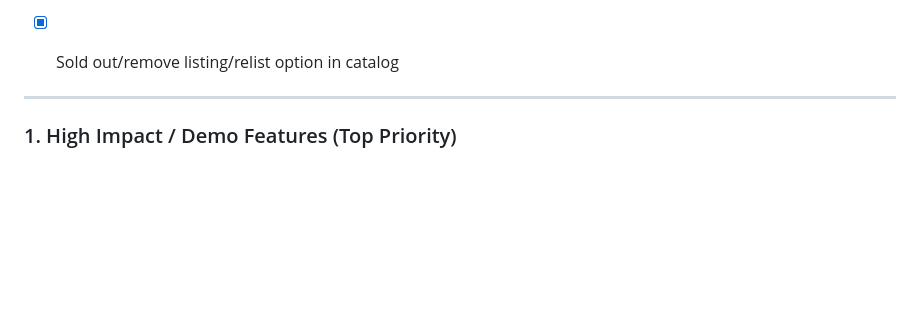
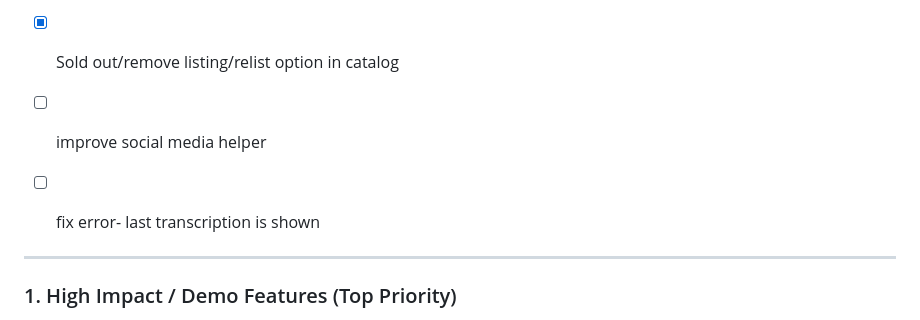
Before and after one commit to kan9667/kalasetu, a Markdown page: docs/Ideas.md, the part around one of its changes. GitHub-like rendering; blank space fills up the shorter version.

```diff
--- a/docs/Ideas.md
+++ b/docs/Ideas.md
@@ -12,6 +12,9 @@
 - [ ] Multiple images?
 - [ ] Tutorial walkthrough
 - [x] Sold out/remove listing/relist option in catalog
+- [ ] improve social media helper
+- [ ] fix error- last transcription is shown
+
 
 
 ---
```
Also changed, not shown: other parts of docs/Ideas.md (+1 -1 lines).
